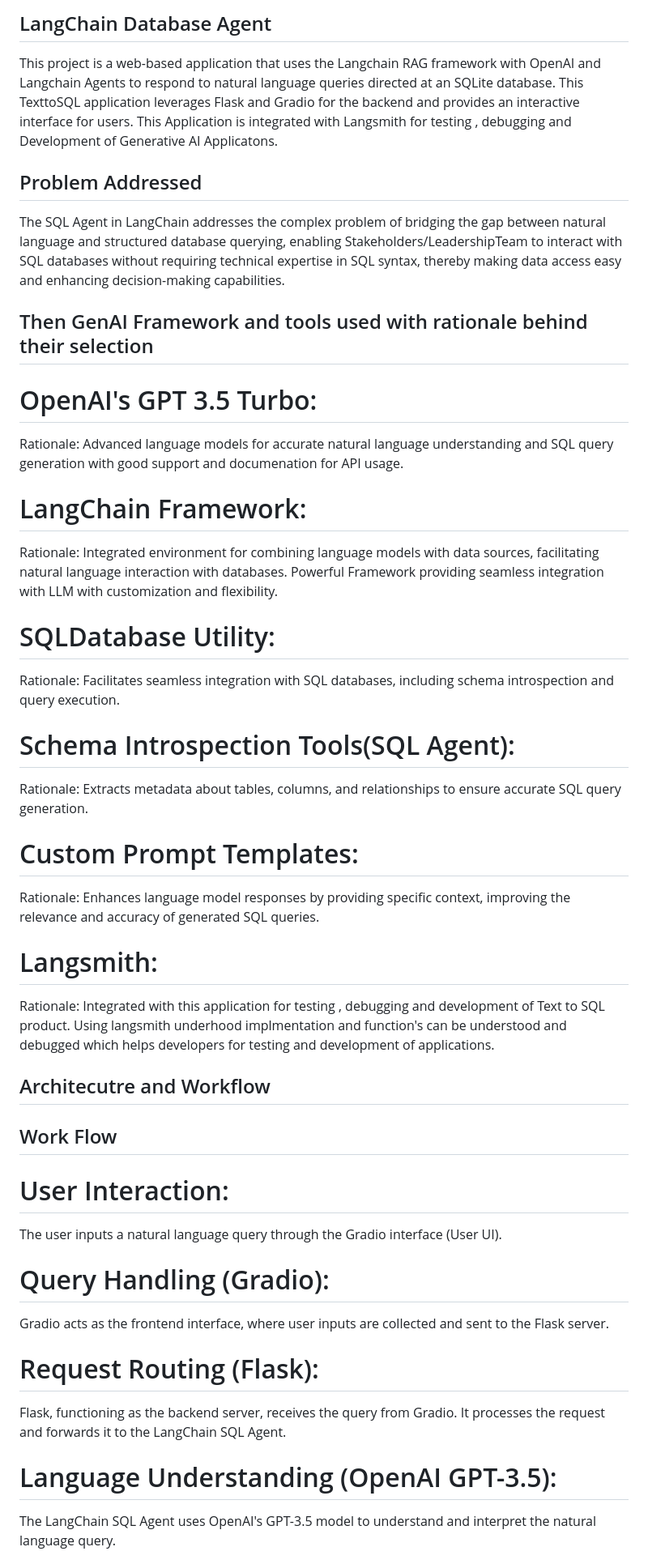
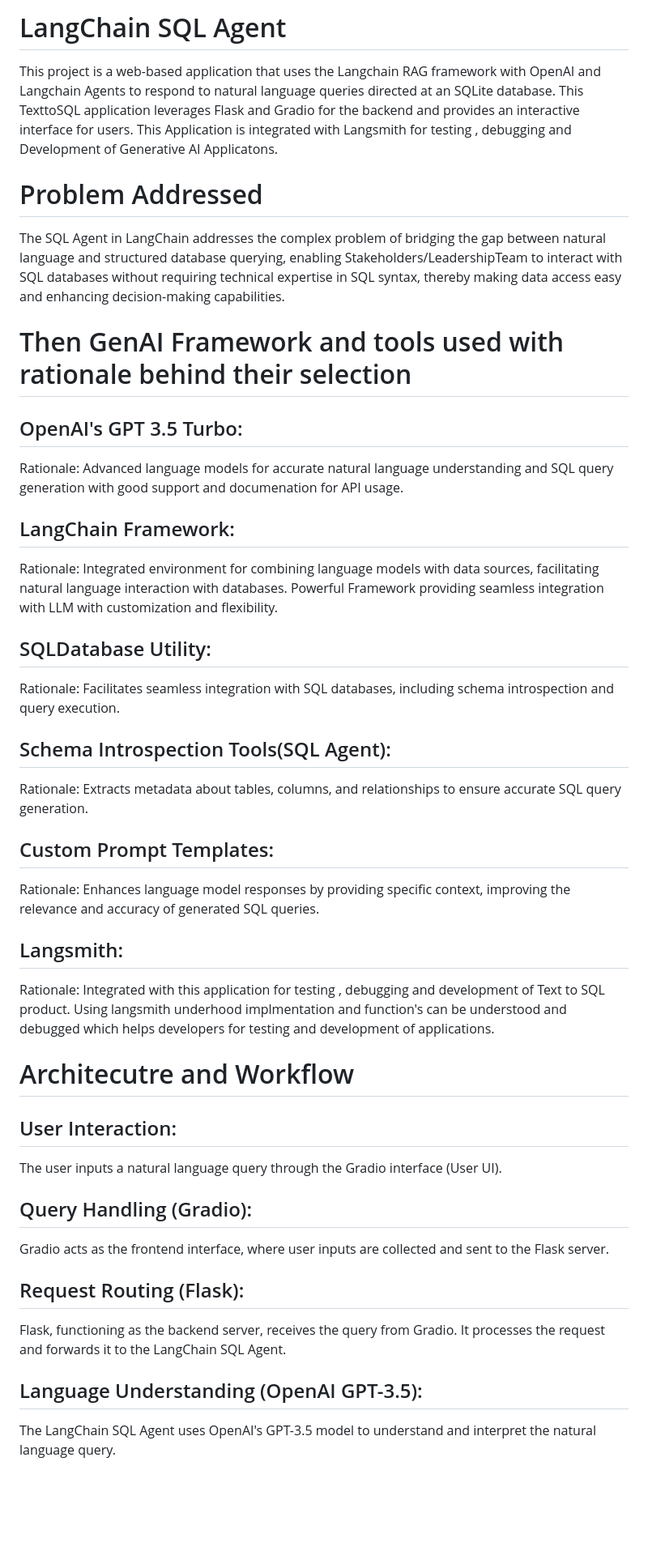
Before and after one commit to Anitt/LangchainSQLAgent, a Markdown page: README.md, the part around one of its changes. Shown at 81% size. Rendered like a GitHub page; blank space fills up the shorter version.

```diff
--- a/README.md
+++ b/README.md
@@ -1,55 +1,53 @@
-## LangChain Database Agent
+# LangChain SQL Agent
 
 This project is a web-based application that uses the Langchain RAG framework with OpenAI  and Langchain Agents to respond to natural language queries directed at an SQLite database. This TexttoSQL application leverages Flask and Gradio for the backend and provides an interactive interface for users.  This Application is integrated with Langsmith for testing , debugging and Development of Generative AI Applicatons.
 
-## Problem Addressed
+# Problem Addressed
 
 The SQL Agent in LangChain addresses the complex problem of bridging the gap between natural language and structured database querying, enabling Stakeholders/LeadershipTeam to interact with SQL databases without requiring technical expertise in SQL syntax, thereby making data access easy and enhancing decision-making capabilities.
 
-## Then GenAI Framework and tools used with rationale behind their selection
+# Then GenAI Framework and tools used with rationale behind their selection
 
-# OpenAI's GPT 3.5 Turbo:
+## OpenAI's GPT 3.5 Turbo:
 
 Rationale: Advanced language models for accurate natural language understanding and SQL query generation with good support and documenation for API usage.
 
-# LangChain Framework:
+## LangChain Framework:
 
 Rationale: Integrated environment for combining language models with data sources, facilitating natural language interaction with databases. Powerful Framework providing seamless integration with LLM with customization and flexibility.
 
-# SQLDatabase Utility:
+## SQLDatabase Utility:
 
 Rationale: Facilitates seamless integration with SQL databases, including schema introspection and query execution.
 
-# Schema Introspection Tools(SQL Agent):
+## Schema Introspection Tools(SQL Agent):
 
 Rationale: Extracts metadata about tables, columns, and relationships to ensure accurate SQL query generation.
 
-# Custom Prompt Templates:
+## Custom Prompt Templates:
 
 Rationale: Enhances language model responses by providing specific context, improving the relevance and accuracy of generated SQL queries.
 
-# Langsmith:
+## Langsmith:
 
 Rationale: Integrated with this application for testing , debugging and development of Text to SQL product. Using langsmith underhood implmentation and function's can be understood and debugged which helps
 developers for testing and development of applications.
 
-## Architecutre and Workflow
+# Architecutre and Workflow
 
-## Work Flow
-
-# User Interaction:
+## User Interaction:
 
 The user inputs a natural language query through the Gradio interface (User UI).
 
-# Query Handling (Gradio):
+## Query Handling (Gradio):
 
 Gradio acts as the frontend interface, where user inputs are collected and sent to the Flask server.
 
-# Request Routing (Flask):
+## Request Routing (Flask):
 
 Flask, functioning as the backend server, receives the query from Gradio. It processes the request and forwards it to the LangChain SQL Agent.
 
-# Language Understanding (OpenAI GPT-3.5):
+## Language Understanding (OpenAI GPT-3.5):
 
 The LangChain SQL Agent uses OpenAI's GPT-3.5 model to understand and interpret the natural language query.
 
```
Also changed, not shown: other parts of README.md (+19 -19 lines).
